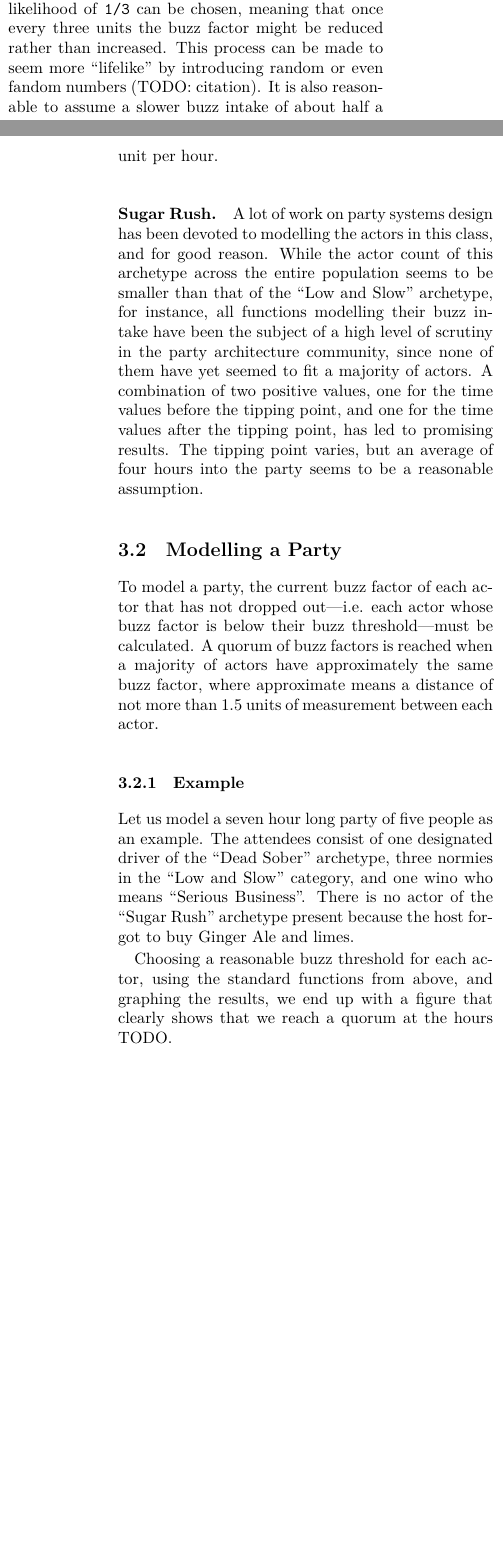
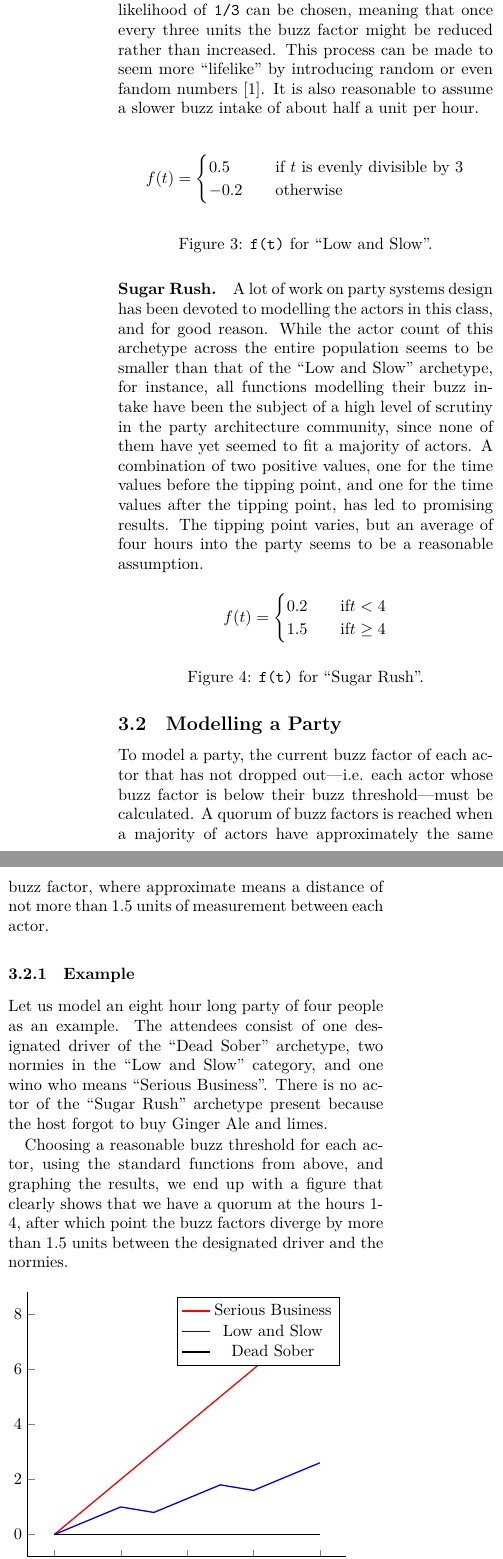
Before and after one commit to hellerve/eventually-consistent-partying, a LaTeX paper (eventually_consistent_partying.tex): two parts of the columns of pages 2 and 3 of 3 before the commit and two parts of the columns of page 3 of 4 after it, joined at a grey line, cut so that both start at the same text, the shorter picture padded with empty space. Compiled offline with XeLaTeX.

Commit message:
paper: done with current todos

```diff
--- a/eventually_consistent_partying.tex
+++ b/eventually_consistent_partying.tex
@@ -141,10 +163,19 @@ they might occasionally lower their buzz factor. This can be modelled as a
 pseudo-random process. A base likelihood of \texttt{1/3} can be chosen, meaning
 that once every three units the buzz factor might be reduced rather than
 increased. This process can be made to seem more “lifelike” by introducing
-random or even fandom numbers (TODO: citation). It is also reasonable to assume
+random or even fandom numbers \cite{fandom}. It is also reasonable to assume
 a slower buzz intake of about half a unit per hour.
 
-% TODO insert figure
+\begin{figure}[H]
+\[ f(t) =
+  \begin{cases}
+    0.5       & \quad \text{if } t \text{ is evenly divisible by 3}\\
+    -0.2      & \quad \text{otherwise}
+  \end{cases}
+\]
+\caption{\texttt{f(t)} for “Low and Slow”.}
+\end{figure}
+
 
 \paragraph{Sugar Rush.} A lot of work on party systems design has been devoted
 to modelling the actors in this class, and for good reason. While the actor
@@ -157,6 +188,16 @@ values before the tipping point, and one for the time values after the tipping
 point, has led to promising results. The tipping point varies, but an average of
 four hours into the party seems to be a reasonable assumption.
 
+\begin{figure}[H]
+\[ f(t) =
+  \begin{cases}
+    0.2       & \quad \text{if} t < 4\\
+    1.5       & \quad \text{if} t \geq 4
+  \end{cases}
+\]
+\caption{\texttt{f(t)} for “Sugar Rush”.}
+\end{figure}
+
 \subsection{Modelling a Party}
 
 To model a party, the current buzz factor of each actor that has not dropped
@@ -167,17 +208,38 @@ more than 1.5 units of measurement between each actor.
 
 \subsubsection{Example}
 
-Let us model a seven hour long party of five people as an example. The attendees
-consist of one designated driver of the “Dead Sober” archetype, three normies in
-the “Low and Slow” category, and one wino who means “Serious Business”. There is
-no actor of the “Sugar Rush” archetype present because the host forgot to buy
-Ginger Ale and limes.
+Let us model an eight hour long party of four people as an example. The
+attendees consist of one designated driver of the “Dead Sober” archetype, two
+normies in the “Low and Slow” category, and one wino who means “Serious
+Business”. There is no actor of the “Sugar Rush” archetype present because the
+host forgot to buy Ginger Ale and limes.
 
 Choosing a reasonable buzz threshold for each actor, using the standard
 functions from above, and graphing the results, we end up with a figure that
-clearly shows that we reach a quorum at the hours TODO.
+clearly shows that we have a quorum at the hours 1-4, after which point the
+buzz factors diverge by more than 1.5 units between the designated driver and
+the normies.
 
-% TODO insert figure
+\begin{figure}[H]
+\begin{tikzpicture}
+ \begin{axis}[axis lines*=left,domain=0:8]
+  \addplot[no marks,thick,color=red, legend entry=Serious Business] {x};
+  \addplot[no marks,thick, color=blue, legend entry=Low and Slow] plot coordinates {
+    (0, 0)
+    (1, 0.5)
+    (2, 1)
+    (3, 0.8)
+    (4, 1.3)
+    (5, 1.8)
+    (6, 1.6)
+    (7, 2.1)
+    (8, 2.6)
+  };
+  \addplot[no marks,thick, legend entry=Dead Sober] {0};
+ \end{axis}
+\end{tikzpicture}
+\caption{A party, graphed.}
+\end{figure}
 
 \section{Conclusion}
 
```
Also changed, not shown: eventually_consistent_partying.bib (added, +15 -0 lines), eventually_consistent_partying.pdf, eventually_consistent_partying.tex (36 more changed lines).
